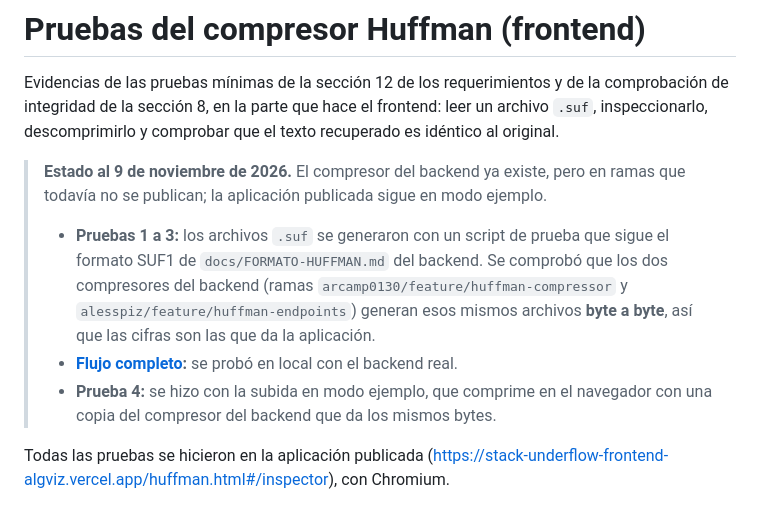
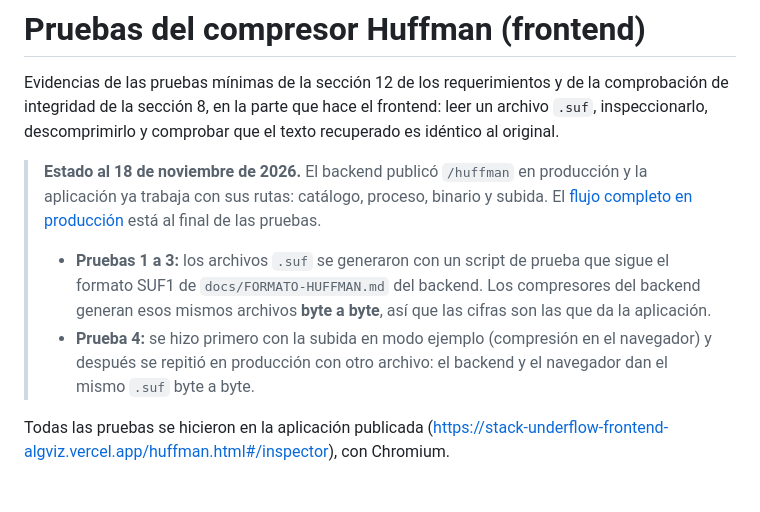
Before and after one commit to qci-stack-underflow/algorithms-visualization-frontend, a Markdown page: docs/PRUEBAS-HUFFMAN.md, the part around one of its changes. Drawn GitHub-style.

```diff
--- a/docs/PRUEBAS-HUFFMAN.md
+++ b/docs/PRUEBAS-HUFFMAN.md
@@ -2,10 +2,9 @@
 
 Evidencias de las pruebas mínimas de la sección 12 de los requerimientos y de la comprobación de integridad de la sección 8, en la parte que hace el frontend: leer un archivo `.suf`, inspeccionarlo, descomprimirlo y comprobar que el texto recuperado es idéntico al original.
 
-> **Estado al 9 de noviembre de 2026.** El compresor del backend ya existe, pero en ramas que todavía no se publican; la aplicación publicada sigue en modo ejemplo.
-> - **Pruebas 1 a 3:** los archivos `.suf` se generaron con un script de prueba que sigue el formato SUF1 de `docs/FORMATO-HUFFMAN.md` del backend. Se comprobó que los dos compresores del backend (ramas `arcamp0130/feature/huffman-compressor` y `alesspiz/feature/huffman-endpoints`) generan esos mismos archivos **byte a byte**, así que las cifras son las que da la aplicación.
-> - **[Flujo completo](#flujo-completo-con-el-compresor-del-backend):** se probó en local con el backend real.
-> - **Prueba 4:** se hizo con la subida en modo ejemplo, que comprime en el navegador con una copia del compresor del backend que da los mismos bytes.
+> **Estado al 18 de noviembre de 2026.** El backend publicó `/huffman` en producción y la aplicación ya trabaja con sus rutas: catálogo, proceso, binario y subida. El [flujo completo en producción](#flujo-completo-en-producción) está al final de las pruebas.
+> - **Pruebas 1 a 3:** los archivos `.suf` se generaron con un script de prueba que sigue el formato SUF1 de `docs/FORMATO-HUFFMAN.md` del backend. Los compresores del backend generan esos mismos archivos **byte a byte**, así que las cifras son las que da la aplicación.
+> - **Prueba 4:** se hizo primero con la subida en modo ejemplo (compresión en el navegador) y después se repitió en producción con otro archivo: el backend y el navegador dan el mismo `.suf` byte a byte.
 
 Todas las pruebas se hicieron en la aplicación publicada (https://stack-underflow-frontend-algviz.vercel.app/huffman.html#/inspector), con Chromium.
 
```
Also changed, not shown: other parts of docs/PRUEBAS-HUFFMAN.md (+36 -2 lines), docs/capturas/huffman-inspector-arbol.png (added), docs/capturas/huffman-produccion-arbol.png (added), docs/capturas/huffman-produccion-subida.png (added).
